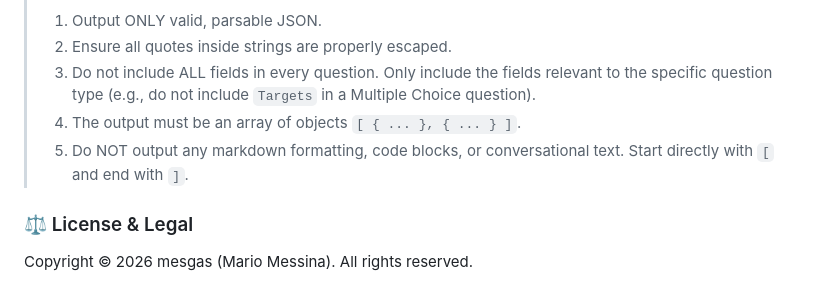
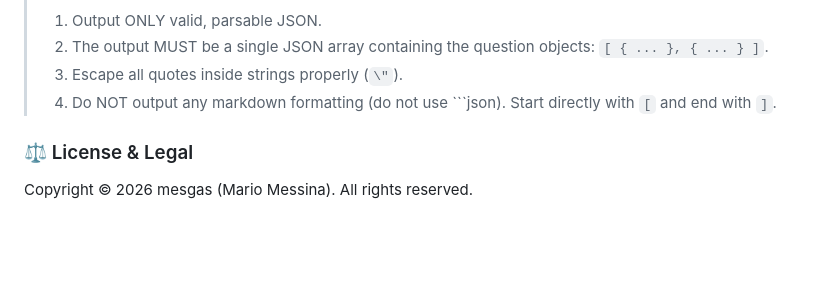
Before and after one commit to mesgas/FreeRange-Exam-Suite, a Markdown page: README.md, the part around one of its changes. GitHub-like rendering; folded sections open; blank space fills up the shorter version.

````diff
--- a/README.md
+++ b/README.md
@@ -335,8 +371,7 @@ Copy and paste the following prompt into your favorite AI, then paste your raw e
 > 1. Output ONLY valid, parsable JSON.
-> 2. Ensure all quotes inside strings are properly escaped.
-> 3. Do not include ALL fields in every question. Only include the fields relevant to the specific question type (e.g., do not include `Targets` in a Multiple Choice question).
-> 4. The output must be an array of objects `[ { ... }, { ... } ]`.
-> 5. Do NOT output any markdown formatting, code blocks, or conversational text. Start directly with `[` and end with `]`.
+> 2. The output MUST be a single JSON array containing the question objects: `[ { ... }, { ... } ]`.
+> 3. Escape all quotes inside strings properly (`\"`).
+> 4. Do NOT output any markdown formatting (do not use ```json). Start directly with `[` and end with `]`.
 
 </details>
 
````
Also changed, not shown: other parts of README.md (+73 -37 lines).
